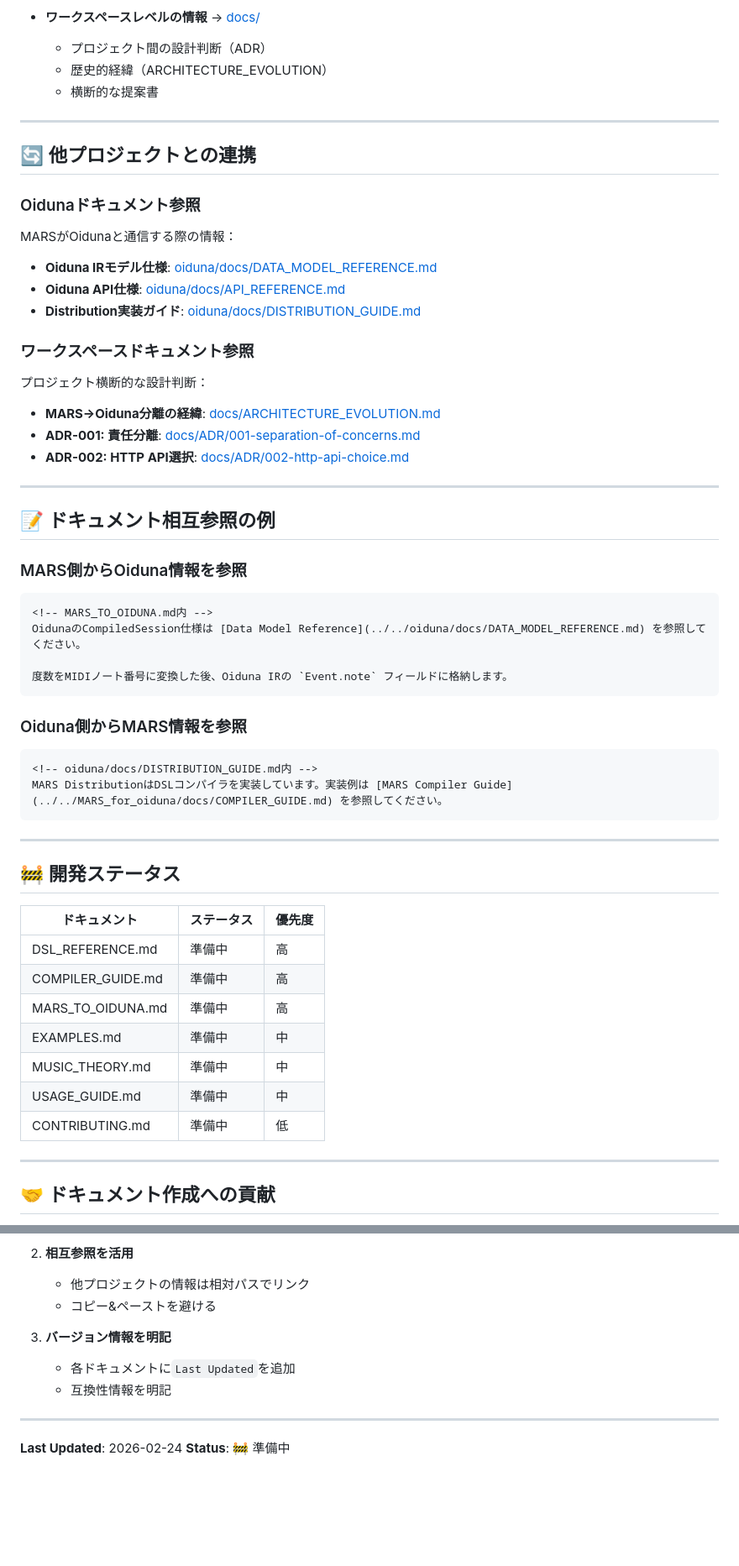
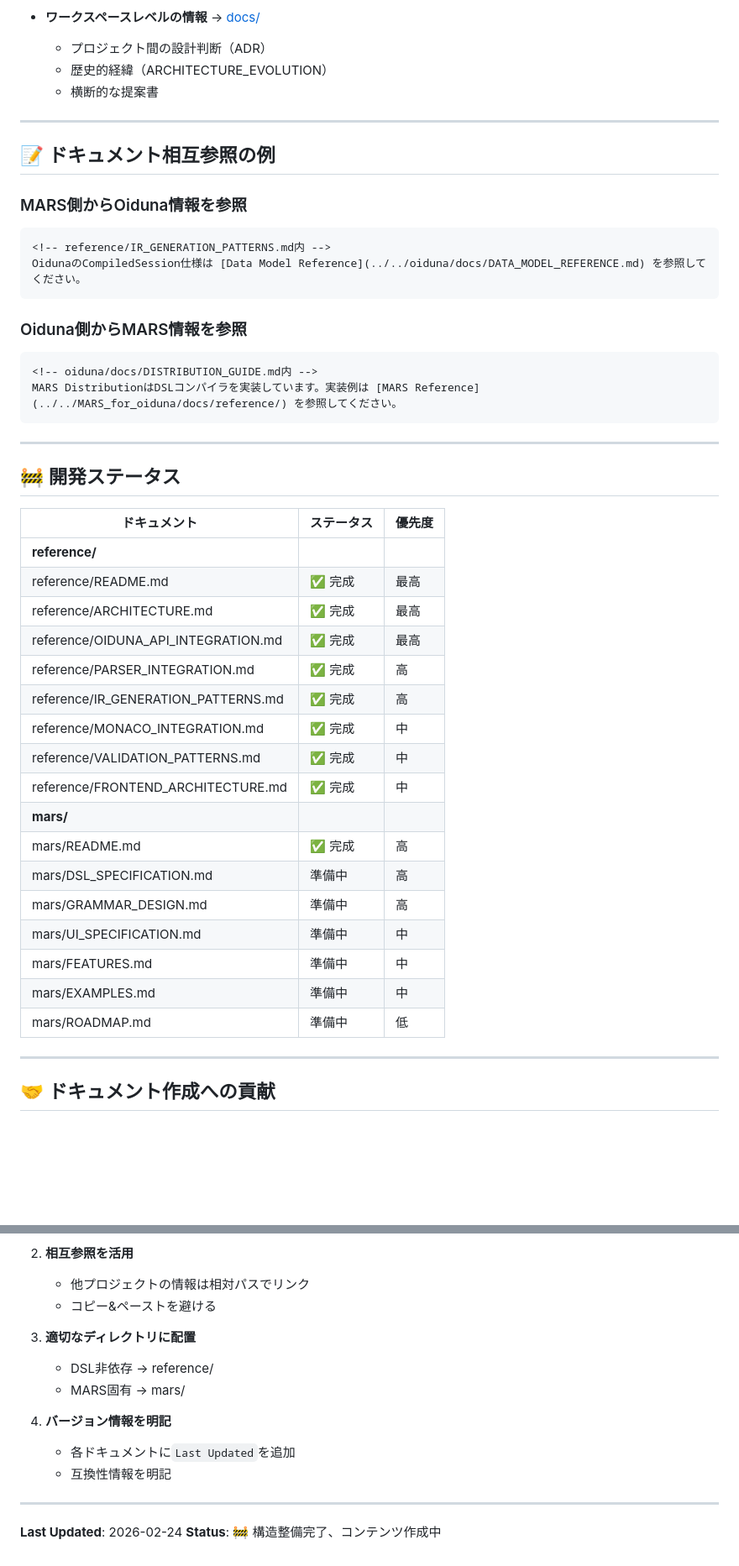
Before and after one commit to KengoTobita/MARS_for_oiduna, a Markdown page: docs/README.md, 2 parts joined by grey strips. Shown at 84% size. Drawn GitHub-style; blank space fills up the shorter version.

````diff
--- a/docs/README.md
+++ b/docs/README.md
@@ -85,42 +129,20 @@
 
 ---
 
-## 🔄 他プロジェクトとの連携
-
-### Oidunaドキュメント参照
-
-MARSがOidunaと通信する際の情報：
-
-- **Oiduna IRモデル仕様**: [oiduna/docs/DATA_MODEL_REFERENCE.md](../../oiduna/docs/DATA_MODEL_REFERENCE.md)
-- **Oiduna API仕様**: [oiduna/docs/API_REFERENCE.md](../../oiduna/docs/API_REFERENCE.md)
-- **Distribution実装ガイド**: [oiduna/docs/DISTRIBUTION_GUIDE.md](../../oiduna/docs/DISTRIBUTION_GUIDE.md)
-
-### ワークスペースドキュメント参照
-
-プロジェクト横断的な設計判断：
-
-- **MARS→Oiduna分離の経緯**: [docs/ARCHITECTURE_EVOLUTION.md](../../docs/ARCHITECTURE_EVOLUTION.md)
-- **ADR-001: 責任分離**: [docs/ADR/001-separation-of-concerns.md](../../docs/ADR/001-separation-of-concerns.md)
-- **ADR-002: HTTP API選択**: [docs/ADR/002-http-api-choice.md](../../docs/ADR/002-http-api-choice.md)
-
----
-
 ## 📝 ドキュメント相互参照の例
 
 ### MARS側からOiduna情報を参照
 
 ```markdown
-<!-- MARS_TO_OIDUNA.md内 -->
+<!-- reference/IR_GENERATION_PATTERNS.md内 -->
 OidunaのCompiledSession仕様は [Data Model Reference](../../oiduna/docs/DATA_MODEL_REFERENCE.md) を参照してください。
-
-度数をMIDIノート番号に変換した後、Oiduna IRの `Event.note` フィールドに格納します。
 ```
 
 ### Oiduna側からMARS情報を参照
 
 ```markdown
 <!-- oiduna/docs/DISTRIBUTION_GUIDE.md内 -->
-MARS DistributionはDSLコンパイラを実装しています。実装例は [MARS Compiler Guide](../../MARS_for_oiduna/docs/COMPILER_GUIDE.md) を参照してください。
+MARS DistributionはDSLコンパイラを実装しています。実装例は [MARS Reference](../../MARS_for_oiduna/docs/reference/) を参照してください。
 ```
 
 ---
@@ -129,13 +151,23 @@ MARS DistributionはDSLコンパイラを実装しています。実装例は [M
 
 | ドキュメント | ステータス | 優先度 |
 |------------|----------|--------|
-| DSL_REFERENCE.md | 準備中 | 高 |
-| COMPILER_GUIDE.md | 準備中 | 高 |
-| MARS_TO_OIDUNA.md | 準備中 | 高 |
-| EXAMPLES.md | 準備中 | 中 |
-| MUSIC_THEORY.md | 準備中 | 中 |
-| USAGE_GUIDE.md | 準備中 | 中 |
-| CONTRIBUTING.md | 準備中 | 低 |
+| **reference/** |
+| reference/README.md | ✅ 完成 | 最高 |
+| reference/ARCHITECTURE.md | ✅ 完成 | 最高 |
+| reference/OIDUNA_API_INTEGRATION.md | ✅ 完成 | 最高 |
+| reference/PARSER_INTEGRATION.md | ✅ 完成 | 高 |
+| reference/IR_GENERATION_PATTERNS.md | ✅ 完成 | 高 |
+| reference/MONACO_INTEGRATION.md | ✅ 完成 | 中 |
+| reference/VALIDATION_PATTERNS.md | ✅ 完成 | 中 |
+| reference/FRONTEND_ARCHITECTURE.md | ✅ 完成 | 中 |
+| **mars/** |
+| mars/README.md | ✅ 完成 | 高 |
+| mars/DSL_SPECIFICATION.md | 準備中 | 高 |
+| mars/GRAMMAR_DESIGN.md | 準備中 | 高 |
+| mars/UI_SPECIFICATION.md | 準備中 | 中 |
+| mars/FEATURES.md | 準備中 | 中 |
+| mars/EXAMPLES.md | 準備中 | 中 |
+| mars/ROADMAP.md | 準備中 | 低 |
 
 ---
 
@@ -152,11 +184,15 @@ MARS DistributionはDSLコンパイラを実装しています。実装例は [M
    - 他プロジェクトの情報は相対パスでリンク
    - コピー&ペーストを避ける
 
-3. **バージョン情報を明記**
+3. **適切なディレクトリに配置**
+   - DSL非依存 → reference/
+   - MARS固有 → mars/
+
+4. **バージョン情報を明記**
    - 各ドキュメントに`Last Updated`を追加
    - 互換性情報を明記
 
 ---
 
 **Last Updated**: 2026-02-24
-**Status**: 🚧 準備中
+**Status**: 🚧 構造整備完了、コンテンツ作成中
````
Also changed, not shown: other parts of docs/README.md (+85 -41 lines), README.md (+1 -1 lines).
